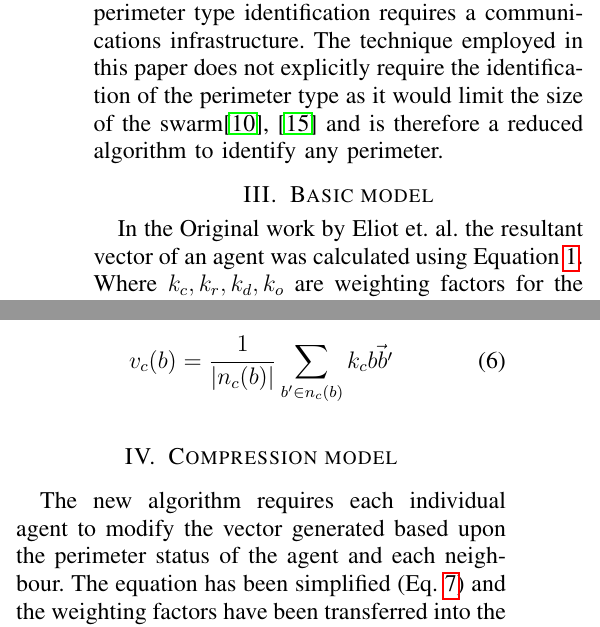
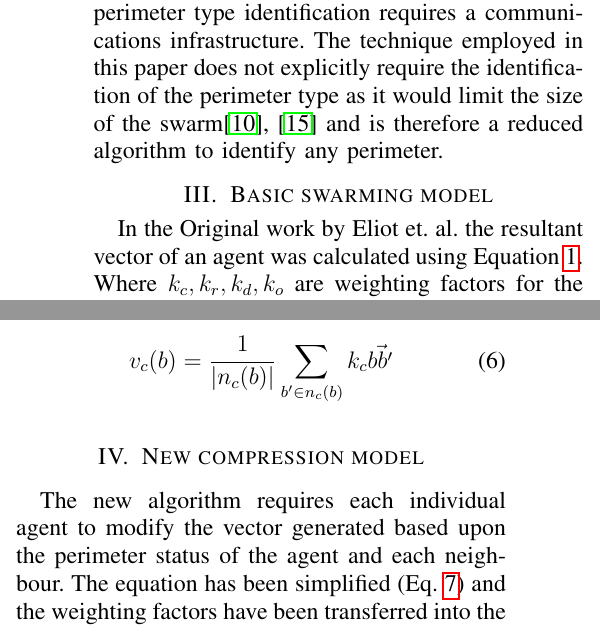
Before and after one commit to neliot/PerimeterCompression, a LaTeX paper (perimeterCompression.tex): two parts of the columns of page 2 of 5, joined at a grey line, cut so that both start at the same text. Compiled offline with pdfLaTeX.

```diff
--- a/perimeterCompression.tex
+++ b/perimeterCompression.tex
@@ -70,7 +70,7 @@
 
 This void reduction effect is an extension of the work presented by Eliot et al. \cite{eliot2019void}, Ismail and Timmis \cite{IT:10,TIBW:16}, and also builds on the work of Lee and Chong on concave edge identification \cite{GN:08}, and on the work of McLurkin and Demaine on the detection of perimeter types \cite{mclurkin2009}. However, perimeter type identification requires a communications infrastructure. The technique employed in this paper does not explicitly require the identification of the perimeter type as it would limit the size of the swarm\cite{eliot2019void,GN:08} and is therefore a reduced algorithm to identify any perimeter.
 
-\section{Basic model}\label{basicModel}
+\section{Basic swarming model}\label{basicModel}
 In the Original work by Eliot et. al. the resultant vector of an agent was calculated using Equation~\ref{eq:resultantVector1a}. Where $k_c,k_r,k_d,k_o$ are weighting factors for the summed vectors associated with each interaction.
 
 \begin{equation}\label{eq:resultantVector1a}
@@ -109,7 +109,7 @@
 v_c(b) = \frac{1}{\lvert n_c(b)\rvert} \sum_{b' \in n_c(b)}k_c\vec{b b'}
 \end{equation}
 
-\section{Compression model}
+\section{New compression model}
 The new algorithm requires each individual agent to modify the vector generated based upon the perimeter status of the agent and each neighbour. The equation has been simplified (Eq.~\ref{eq:newModel1}) and the weighting factors have been transferred into the calculations along with the additional weighting factors that are applied to specific agents within the cohesion and repulsion vector calculations.
 
 \begin{equation}\label{eq:newModel1}
```
Also changed, not shown: figures/voidRemoval1.png, figures/voidRemoval2.png, perimeterCompression.pdf, 5 other files.
